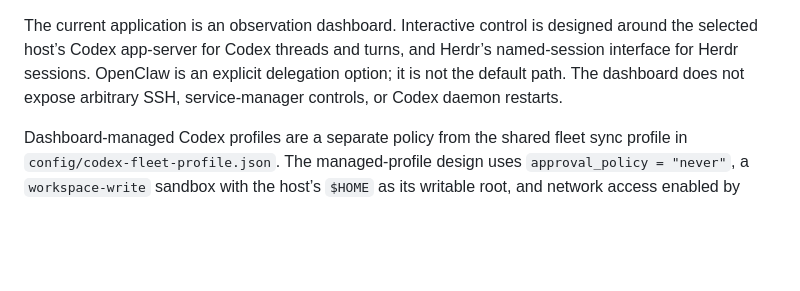
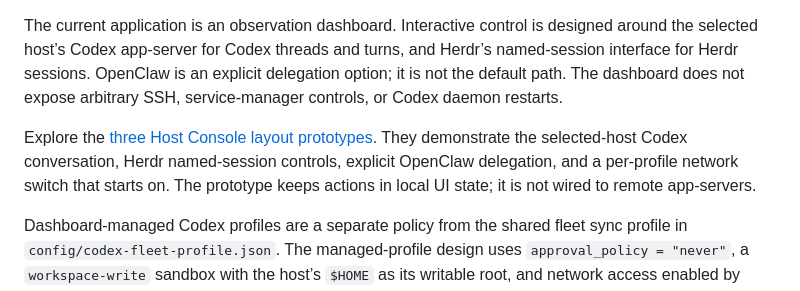
Before and after one commit to averyfreeman/codex-orchestrator-dashboard, a Markdown page: README.md, the part around the change. GitHub-like rendering; blank space fills up the shorter version.

Commit message:
docs: link interactive console prototype

```diff
--- a/README.md
+++ b/README.md
@@ -40,6 +40,8 @@ Routes are tried in listed order; use ZeroTier first and Tailscale as failover.
 
 The current application is an observation dashboard. Interactive control is designed around the selected host’s Codex app-server for Codex threads and turns, and Herdr’s named-session interface for Herdr sessions. OpenClaw is an explicit delegation option; it is not the default path. The dashboard does not expose arbitrary SSH, service-manager controls, or Codex daemon restarts.
 
+Explore the [three Host Console layout prototypes](https://github.com/averyfreeman/codex-orchestrator-dashboard/tree/prototype/host-console/src/app/prototype). They demonstrate the selected-host Codex conversation, Herdr named-session controls, explicit OpenClaw delegation, and a per-profile network switch that starts on. The prototype keeps actions in local UI state; it is not wired to remote app-servers.
+
 Dashboard-managed Codex profiles are a separate policy from the shared fleet sync profile in `config/codex-fleet-profile.json`. The managed-profile design uses `approval_policy = "never"`, a `workspace-write` sandbox with the host’s `$HOME` as its writable root, and network access enabled by default. Its per-profile dashboard switch is designed to turn command networking and live web search off together for subsequent turns. It does not edit unrelated local Codex profiles. Treat this as a high-trust profile: while enabled, commands can access the network and write anywhere under the selected user’s home directory.
 
 ## Telemetry and retention
```
